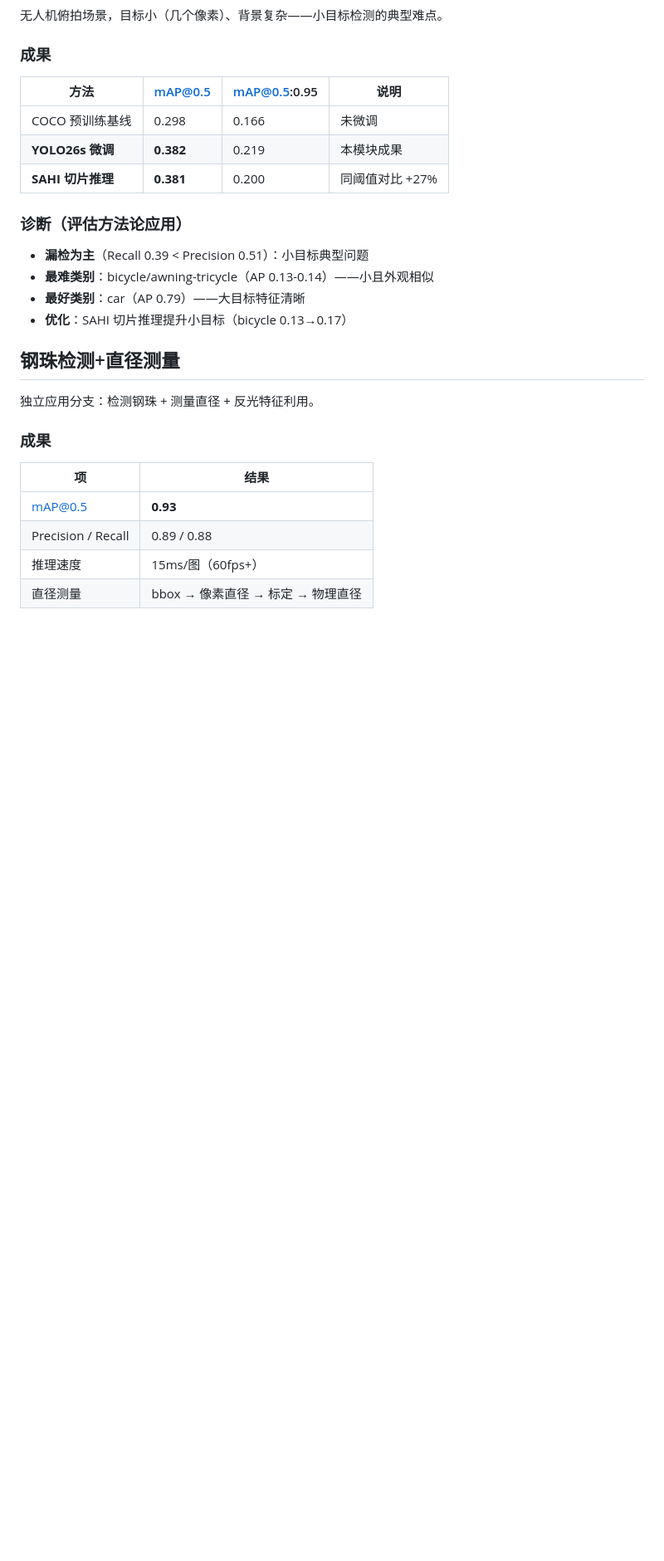
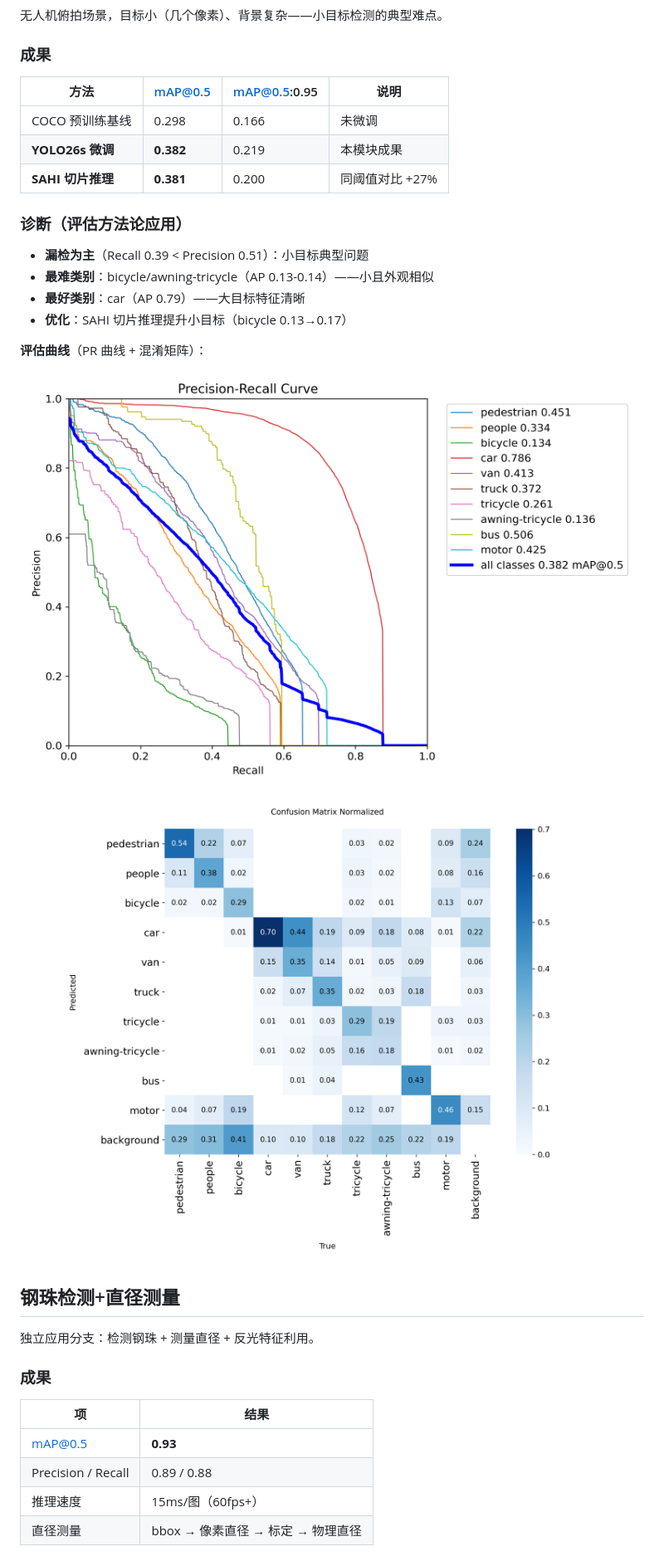
Before and after one commit to Qxy661/yolo-applications, a Markdown page: README.md, the part around one of its changes. Shown at 83% size. Rendered like a GitHub page; blank space fills up the shorter version.

```diff
--- a/README.md
+++ b/README.md
@@ -39,6 +39,12 @@
 - **最好类别**：car（AP 0.79）——大目标特征清晰
 - **优化**：SAHI 切片推理提升小目标（bicycle 0.13→0.17）
 
+**评估曲线**（PR 曲线 + 混淆矩阵）：
+
+![PR曲线](results/visdrone/BoxPR_curve.png)
+
+![混淆矩阵](results/visdrone/confusion_matrix_normalized.png)
+
 ## 钢珠检测+直径测量
 
 独立应用分支：检测钢珠 + 测量直径 + 反光特征利用。
```
Also changed, not shown: other parts of README.md (+19 -0 lines).
